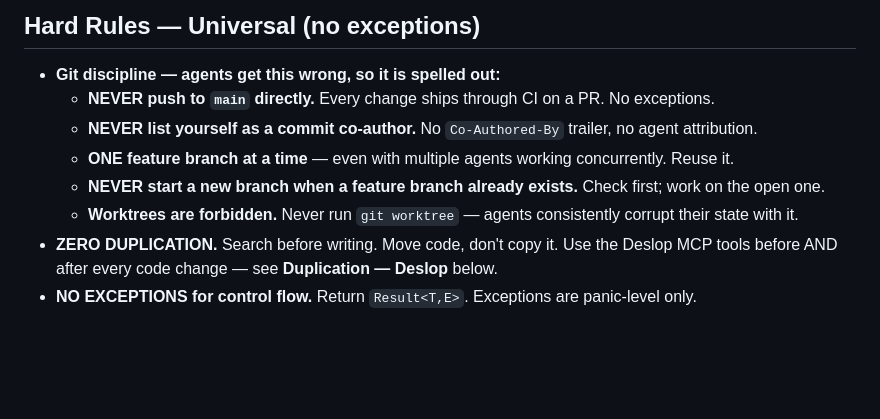
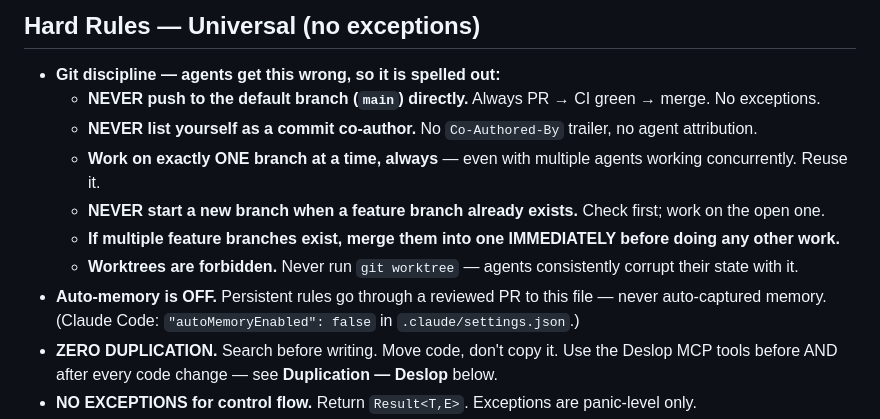
Before and after one commit to Nimblesite/AgentPMOWorkflow, a Markdown page: agent-pmo-skill/templates/AGENTS.md, the part around the change. Rendered like a GitHub page; blank space fills up the shorter version.

```diff
--- a/agent-pmo-skill/templates/AGENTS.md
+++ b/agent-pmo-skill/templates/AGENTS.md
@@ -39,11 +39,13 @@ If the TMC server is available: register on start (name, intent, files), lock fi
 ## Hard Rules — Universal (no exceptions)
 
 - **Git discipline — agents get this wrong, so it is spelled out:**
-  - **NEVER push to `main` directly.** Every change ships through CI on a PR. No exceptions.
+  - **NEVER push to the default branch (`main`) directly.** Always PR → CI green → merge. No exceptions.
   - **NEVER list yourself as a commit co-author.** No `Co-Authored-By` trailer, no agent attribution.
-  - **ONE feature branch at a time** — even with multiple agents working concurrently. Reuse it.
+  - **Work on exactly ONE branch at a time, always** — even with multiple agents working concurrently. Reuse it.
   - **NEVER start a new branch when a feature branch already exists.** Check first; work on the open one.
+  - **If multiple feature branches exist, merge them into one IMMEDIATELY before doing any other work.**
   - **Worktrees are forbidden.** Never run `git worktree` — agents consistently corrupt their state with it.
+- **Auto-memory is OFF.** Persistent rules go through a reviewed PR to this file — never auto-captured memory. (Claude Code: `"autoMemoryEnabled": false` in `.claude/settings.json`.)
 - **ZERO DUPLICATION.** Search before writing. Move code, don't copy it. Use the Deslop MCP tools before AND after every code change — see **Duplication — Deslop** below.
 - **NO EXCEPTIONS for control flow.** Return `Result<T,E>`. Exceptions are panic-level only.
 - **NO REGEX on structured data.** Use real parsers for JSON/YAML/TOML/code.
```
Also changed, not shown: agent-pmo-skill/SKILL.md (+4 -3 lines), docs/specs/REPO-STANDARDS-SPEC.md (+22 -5 lines).
